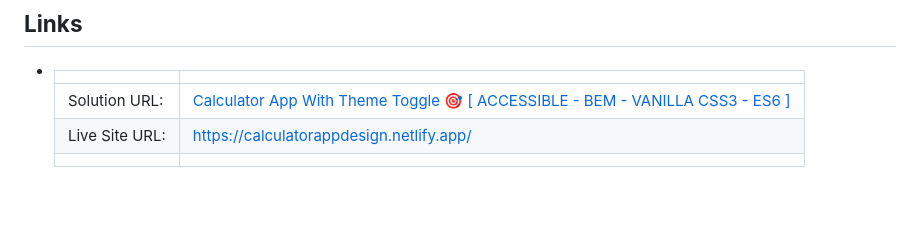
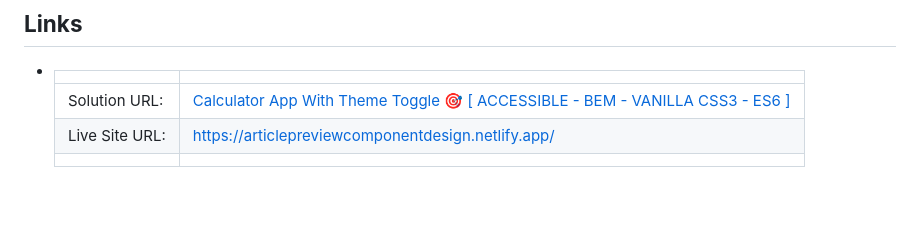
Before and after one commit to develevate1/Article-Preview-Component-built-using-JavaScript, a Markdown page: README.md, the part around the change printed below. Drawn GitHub-style.

```diff
--- a/README.md
+++ b/README.md
@@ -67,7 +67,7 @@ A simple and responsive Article Preview Component built with HTML, CSS, and vani
 - |||
   | :----- | :----- |
   | Solution URL: | [Calculator App With Theme Toggle 🎯 [ ACCESSIBLE - BEM - VANILLA CSS3 - ES6 ]](https://github.com/develevate1/Article-Preview-Component-built-using-JavaScript) |
-  | Live Site URL: | https://calculatorappdesign.netlify.app/ |
+  | Live Site URL: | https://articlepreviewcomponentdesign.netlify.app/ |
   |||
 
 <br>
```
Also changed, not shown: other parts of README.md (+1 -1 lines).
